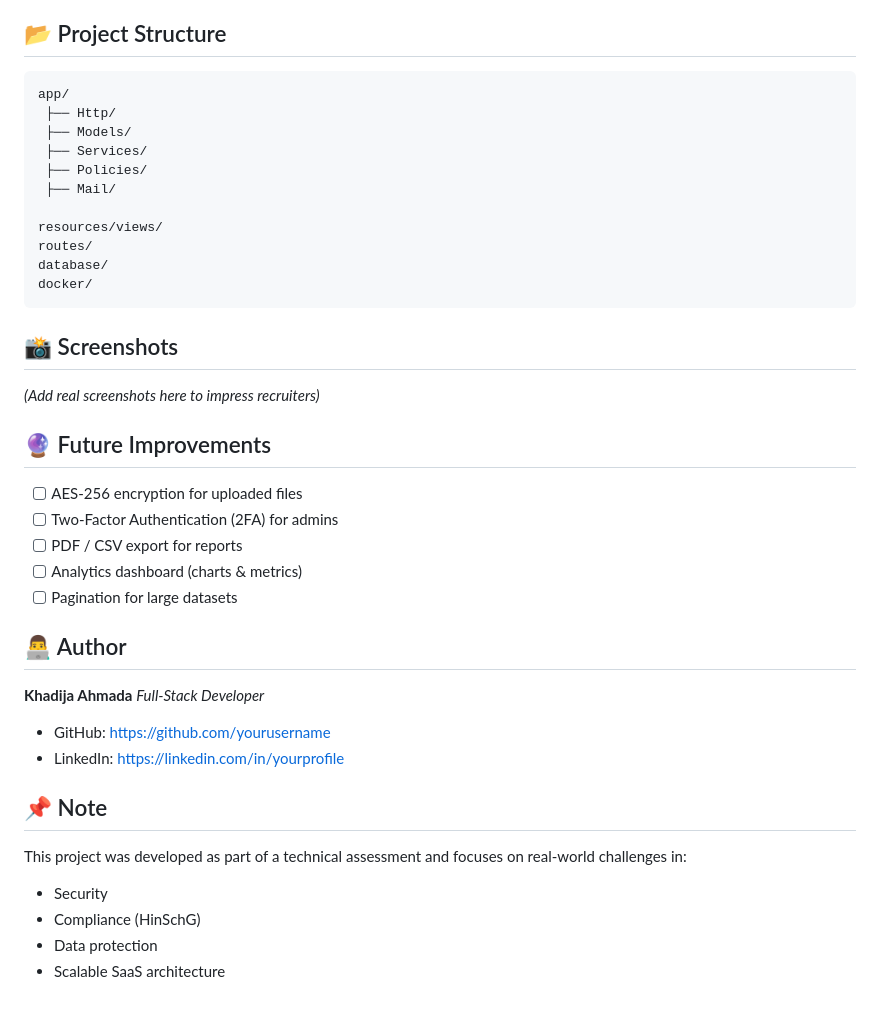
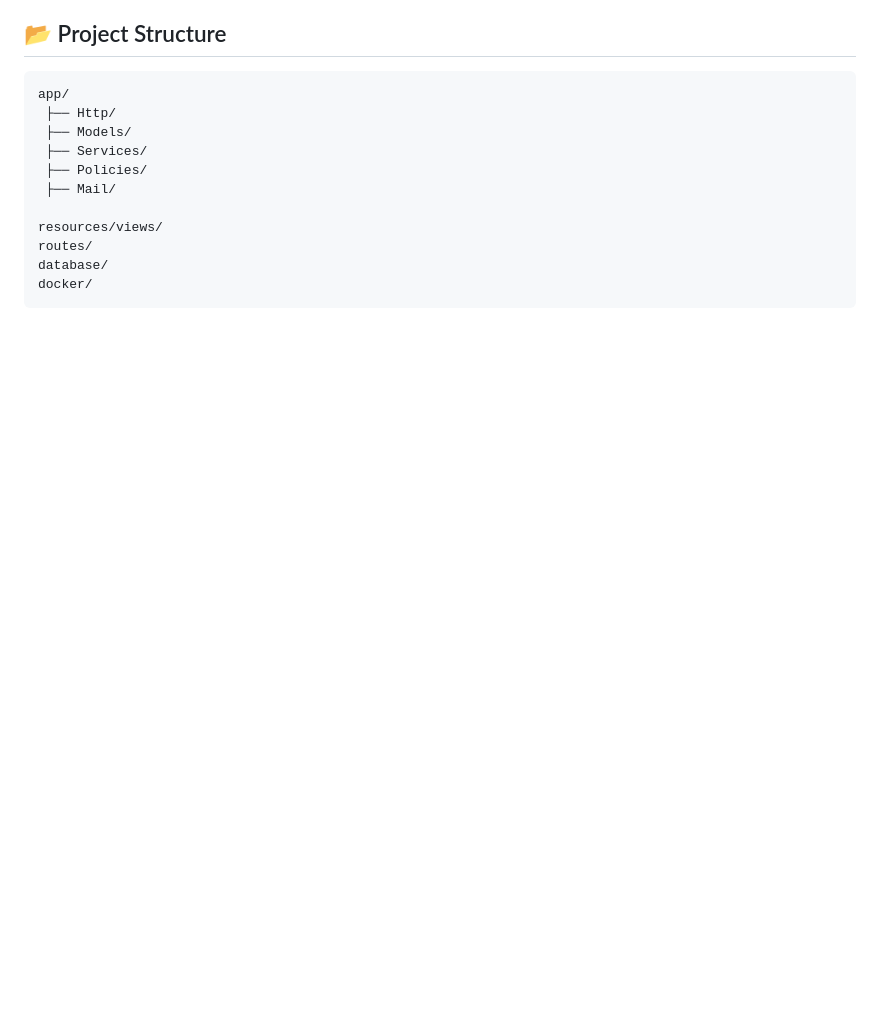
Before and after one commit to kahmada/hinweisgeberportal, a Markdown page: README.md, the part around the change. Drawn GitHub-style; blank space fills up the shorter version.

Commit message:
Clean up README by removing unnecessary sections
Removed sections for screenshots, future improvements, author information, and project notes from README.

````diff
--- a/README.md
+++ b/README.md
@@ -164,30 +164,3 @@ routes/
 database/
 docker/
 ```
-
-## 📸 Screenshots
-
-*(Add real screenshots here to impress recruiters)*
-
-## 🔮 Future Improvements
-- [ ] AES-256 encryption for uploaded files
-- [ ] Two-Factor Authentication (2FA) for admins
-- [ ] PDF / CSV export for reports
-- [ ] Analytics dashboard (charts & metrics)
-- [ ] Pagination for large datasets
-
-## 👨‍💻 Author
-
-**Khadija Ahmada**
-*Full-Stack Developer*
-
-- GitHub: https://github.com/yourusername
-- LinkedIn: https://linkedin.com/in/yourprofile
-
-## 📌 Note
-
-This project was developed as part of a technical assessment and focuses on real-world challenges in:
-- Security
-- Compliance (HinSchG)
-- Data protection
-- Scalable SaaS architecture
````
